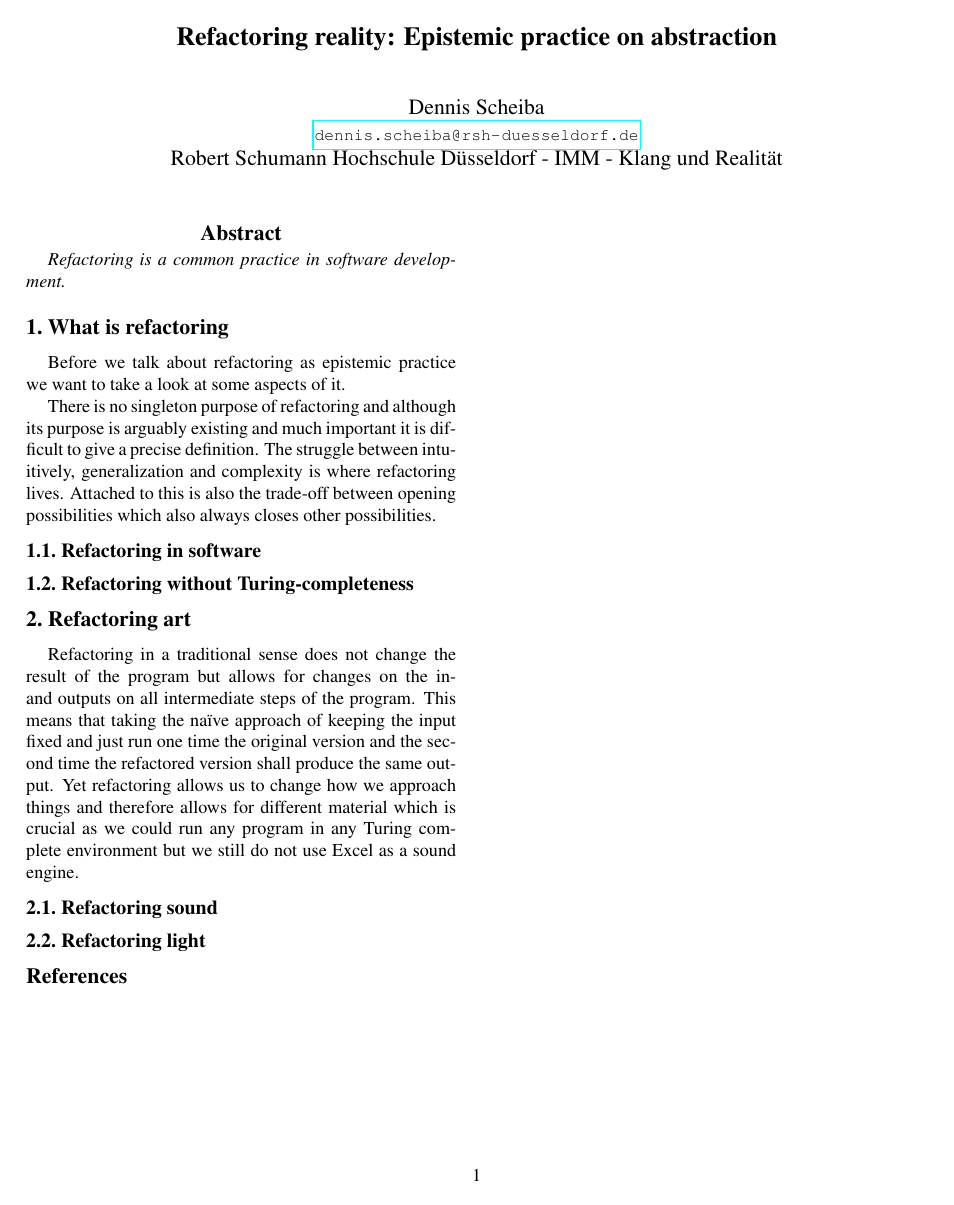
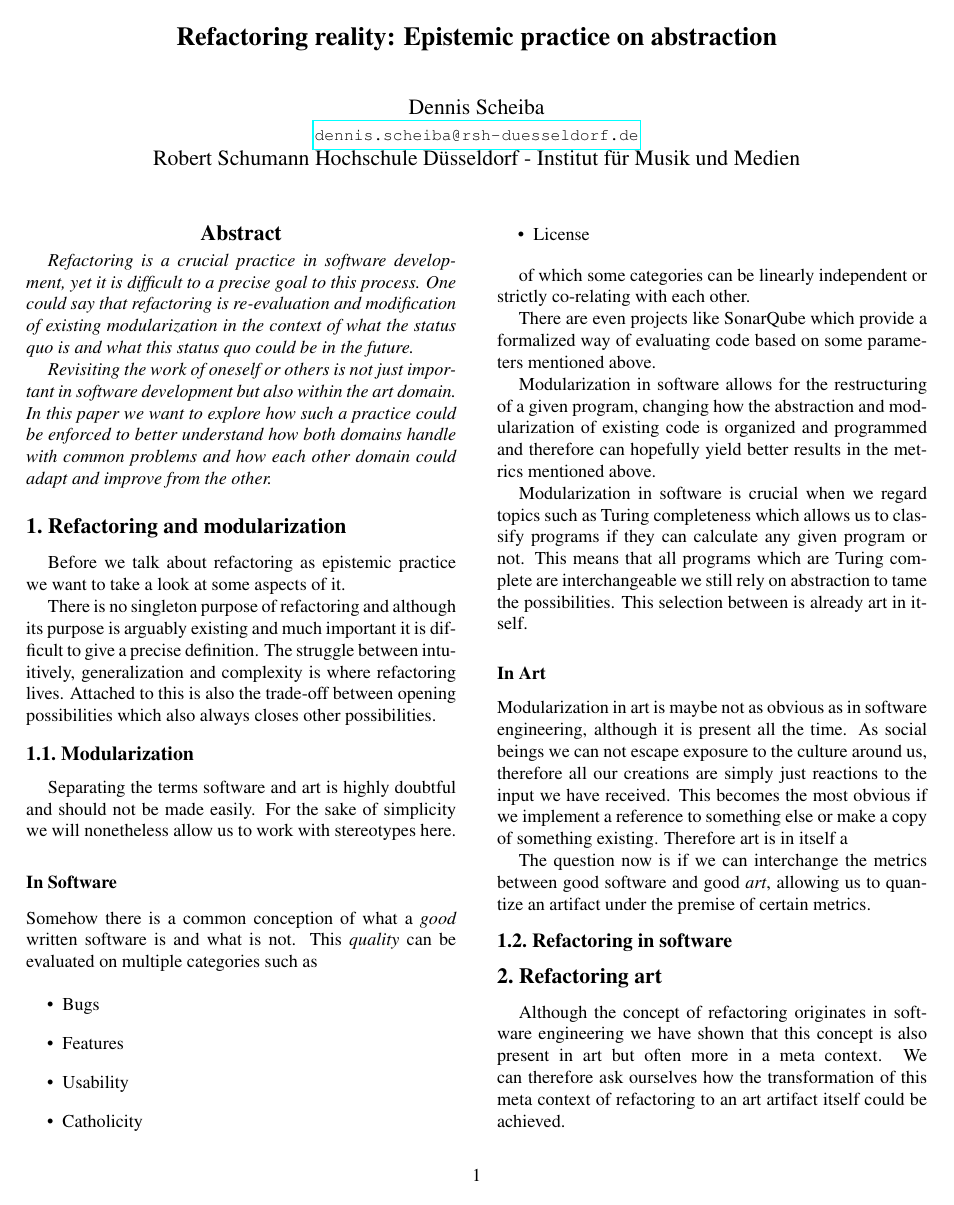
Before and after one commit to capital-G/refactoring, a LaTeX paper (refactoring.tex): the whole page before the commit and page 1 of 2 after it. Compiled offline with pdfLaTeX.

Commit message:
add more conten

```diff
--- a/refactoring.tex
+++ b/refactoring.tex
@@ -42,7 +42,7 @@
 
 \author{Dennis Scheiba\\
 \email{dennis.scheiba@rsh-duesseldorf.de}\\
-Robert Schumann Hochschule Düsseldorf - IMM - Klang und Realität\\
+Robert Schumann Hochschule Düsseldorf - Institut für Musik und Medien\\
 %Institution1 address\\
 %{\tt\small firstauthor@i1.org}
 % For a paper whose authors are all at the same institution,
@@ -56,13 +56,19 @@ Robert Schumann Hochschule Düsseldorf - IMM - Klang und Realität\\
 %%%%%%%%% ABSTRACT
 \begin{abstract}
 \vspace{-1em}
-Refactoring is a common practice in software development.
+Refactoring is a crucial practice in software development, yet it is difficult to a precise goal to this process.
+One could say that refactoring is re-evaluation and modification of existing modularization in the context of what the status quo is
+and what this status quo could be in the future.
+
+Revisiting the work of oneself or others is not just important in software development but also within the art domain.
+In this paper we want to explore how such a practice could be enforced to better understand how both domains handle with
+common problems and how each other domain could adapt and improve from the other.
 \end{abstract}
 
 %%%%%%%%% BODY TEXT
 \vspace{-1em}
 
-\section{What is refactoring} \label{what}
+\section{Refactoring and modularization} \label{what}
 
 Before we talk about refactoring as epistemic practice we want to take a look at some aspects of it.
 
@@ -72,18 +78,55 @@ The struggle between intuitively, generalization and complexity is where refacto
 Attached to this is also the trade-off between opening possibilities which also always closes
 other possibilities.
 
+\subsection{Modularization}
+
+Separating the terms software and art is highly doubtful and should not be made easily.
+For the sake of simplicity we will nonetheless allow us to work with stereotypes here.
+
+\subsubsection*{In Software}
+
+Somehow there is a common conception of what a \textit{good} written software is and what is not.
+This \textit{quality} can be evaluated on multiple categories such as
+
+\begin{itemize}
+    \item Bugs
+    \item Features
+    \item Usability
+    \item Catholicity
+    \item License
+\end{itemize}
+
+of which some categories can be linearly independent or strictly co-relating with each other.
+
+There are even projects like SonarQube which provide a formalized way of evaluating code based on some
+parameters mentioned above.
+
+Modularization in software allows for the restructuring of a given program, changing how the abstraction and
+modularization of existing code is organized and programmed and therefore can hopefully yield better
+results in the metrics mentioned above.
+
+Modularization in software is crucial when we regard topics such as Turing completeness which allows us
+to classify programs if they can calculate any given program or not.
+This means that all programs which are Turing complete are interchangeable we still rely on abstraction to
+tame the possibilities.
+This selection between is already art in itself.
+
+\subsubsection*{In Art}
+
+Modularization in art is maybe not as obvious as in software engineering, although it is present all the time.
+As social beings we can not escape exposure to the culture around us, therefore all our creations
+are simply just reactions to the input we have received.
+This becomes the most obvious if we implement a reference to something else or make a copy of something existing.
+Therefore art is in itself a
+
+The question now is if we can interchange the metrics between good software and good \textit{art}, allowing
+us to quantize an artifact under the premise of certain metrics.
+
 \subsection{Refactoring in software}
-
-\subsection{Refactoring without Turing-completeness} \label{turing}
-
 
 \section{Refactoring art}
 
-Refactoring in a traditional sense does not change the result of the program but
-allows for changes on the in- and outputs on all intermediate steps of the program.
-This means that taking the naïve approach of keeping the input fixed and just run
-one time the original version and the second time the refactored version shall produce
-the same output.
-Yet refactoring allows us to change how we approach things and therefore allows for different material
-which is crucial as we could run any program in any Turing complete environment but
-we still do not use Excel as a sound engine.
+Although the concept of refactoring originates in software engineering we have shown that this concept is also
+present in art but often more in a meta context.
+We can therefore ask ourselves how the transformation of this meta context of refactoring to an art artifact itself
+could be achieved.
```
Also changed, not shown: refactoring.tex (7 more changed lines).
